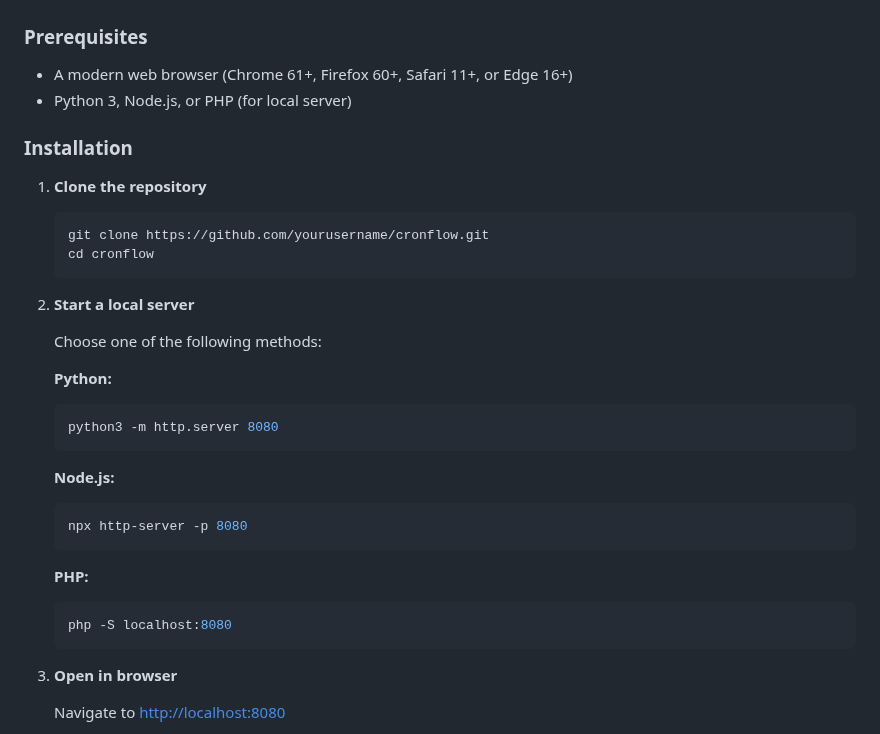
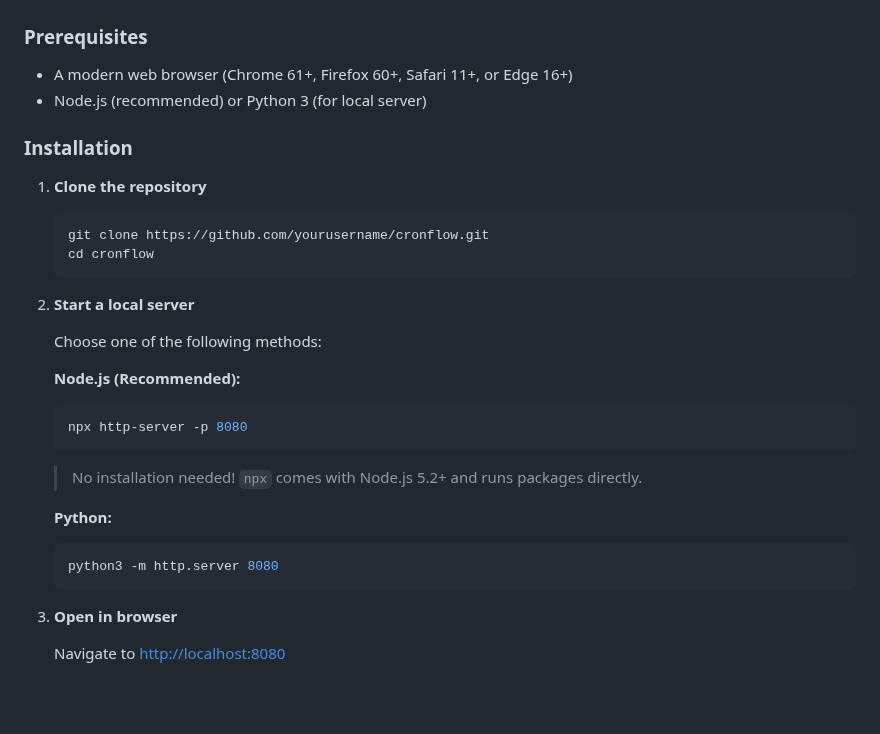
Before and after one commit to malekandrew/cronflow, a Markdown page: README.md, the part around the change. Drawn GitHub-style; blank space fills up the shorter version.

````diff
--- a/README.md
+++ b/README.md
@@ -32,7 +32,7 @@
 ### Prerequisites
 
 - A modern web browser (Chrome 61+, Firefox 60+, Safari 11+, or Edge 16+)
-- Python 3, Node.js, or PHP (for local server)
+- Node.js (recommended) or Python 3 (for local server)
 
 ### Installation
 
@@ -46,19 +46,15 @@
 
    Choose one of the following methods:
 
+   **Node.js (Recommended):**
+   ```bash
+   npx http-server -p 8080
+   ```
+   > No installation needed! `npx` comes with Node.js 5.2+ and runs packages directly.
+
    **Python:**
    ```bash
    python3 -m http.server 8080
-   ```
-
-   **Node.js:**
-   ```bash
-   npx http-server -p 8080
-   ```
-
-   **PHP:**
-   ```bash
-   php -S localhost:8080
    ```
 
 3. **Open in browser**
````
Also changed, not shown: QUICK_START.md (+8 -16 lines).
